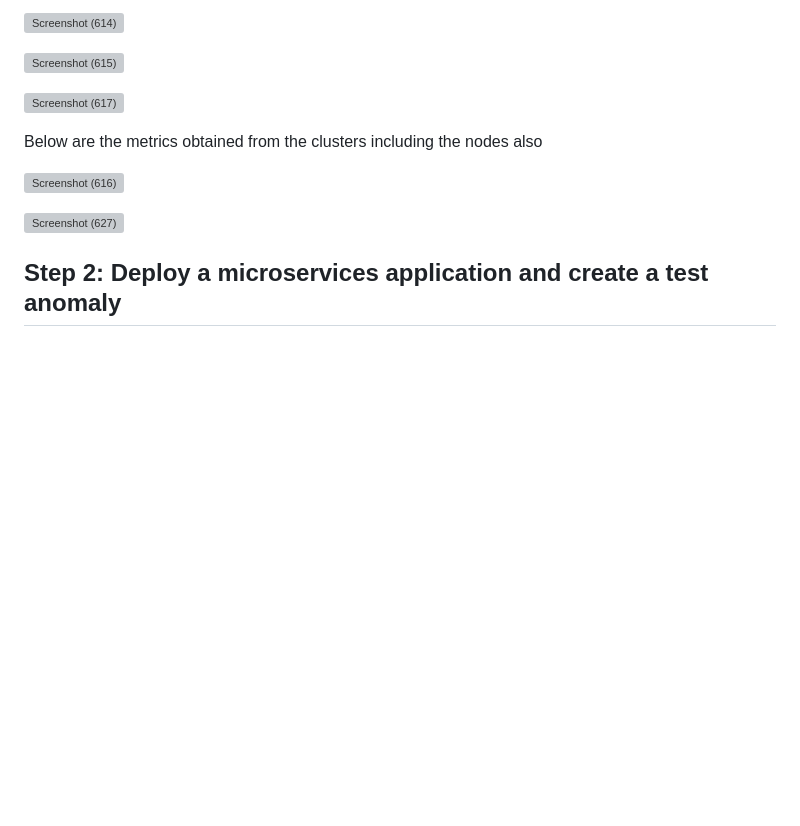
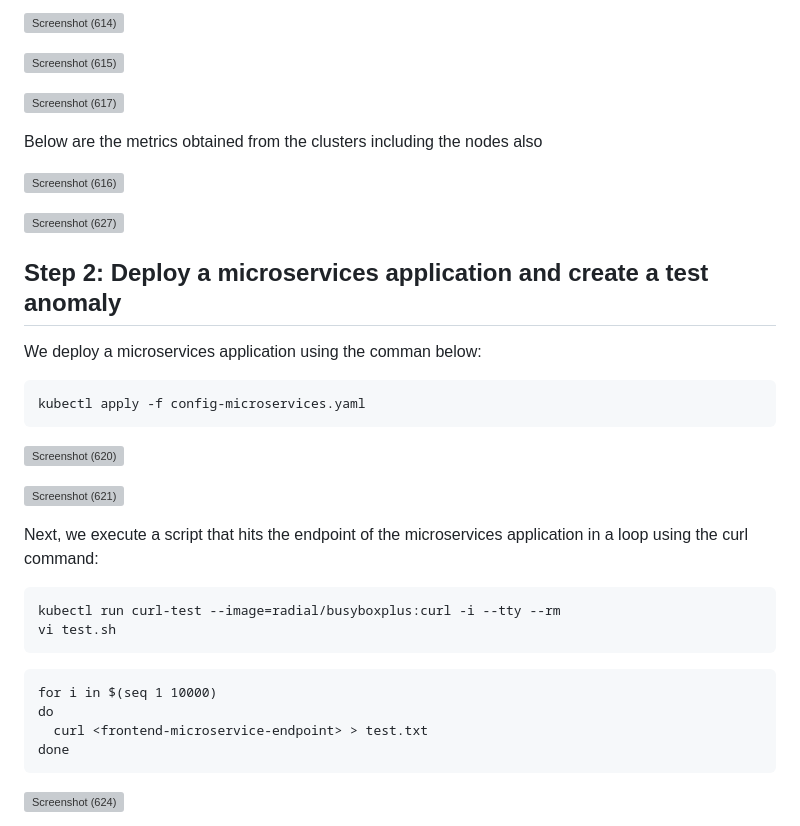
Before and after one commit to kenchuks44/3-tier-Monitoring-with-Prometheus-and-Grafana, a Markdown page: README.md, the part around one of its changes. GitHub-like rendering; blank space fills up the shorter version; grey boxes are pictures that could not be loaded.

````diff
--- a/README.md
+++ b/README.md
@@ -72,3 +72,25 @@ Below are the metrics obtained from the clusters including the nodes also
 ![Screenshot (627)](https://github.com/kenchuks44/3-tier-Monitoring-with-Prometheus-and-Grafana/assets/88329191/c4e7c942-4427-4731-8f7e-b3455359163e)
 
 ## Step 2: Deploy a microservices application and create a test anomaly
+We deploy a microservices application using the comman below:
+```
+kubectl apply -f config-microservices.yaml
+```
+
+![Screenshot (620)](https://github.com/kenchuks44/3-tier-Monitoring-with-Prometheus-and-Grafana/assets/88329191/b22a7056-e3f6-463f-b289-f2990839a08a)
+
+![Screenshot (621)](https://github.com/kenchuks44/3-tier-Monitoring-with-Prometheus-and-Grafana/assets/88329191/f7baf7c4-096a-46cb-844e-b5ff7e1ea5e9)
+
+Next, we execute a script that hits the endpoint of the microservices application in a loop using the curl command:
+```
+kubectl run curl-test --image=radial/busyboxplus:curl -i --tty --rm
+vi test.sh
+```
+```
+for i in $(seq 1 10000)
+do
+  curl <frontend-microservice-endpoint> > test.txt
+done
+```
+![Screenshot (624)](https://github.com/kenchuks44/3-tier-Monitoring-with-Prometheus-and-Grafana/assets/88329191/c532468d-3f64-4651-95fb-6491d6d2a06b)
+
````
Also changed, not shown: other parts of README.md (+5 -0 lines).
